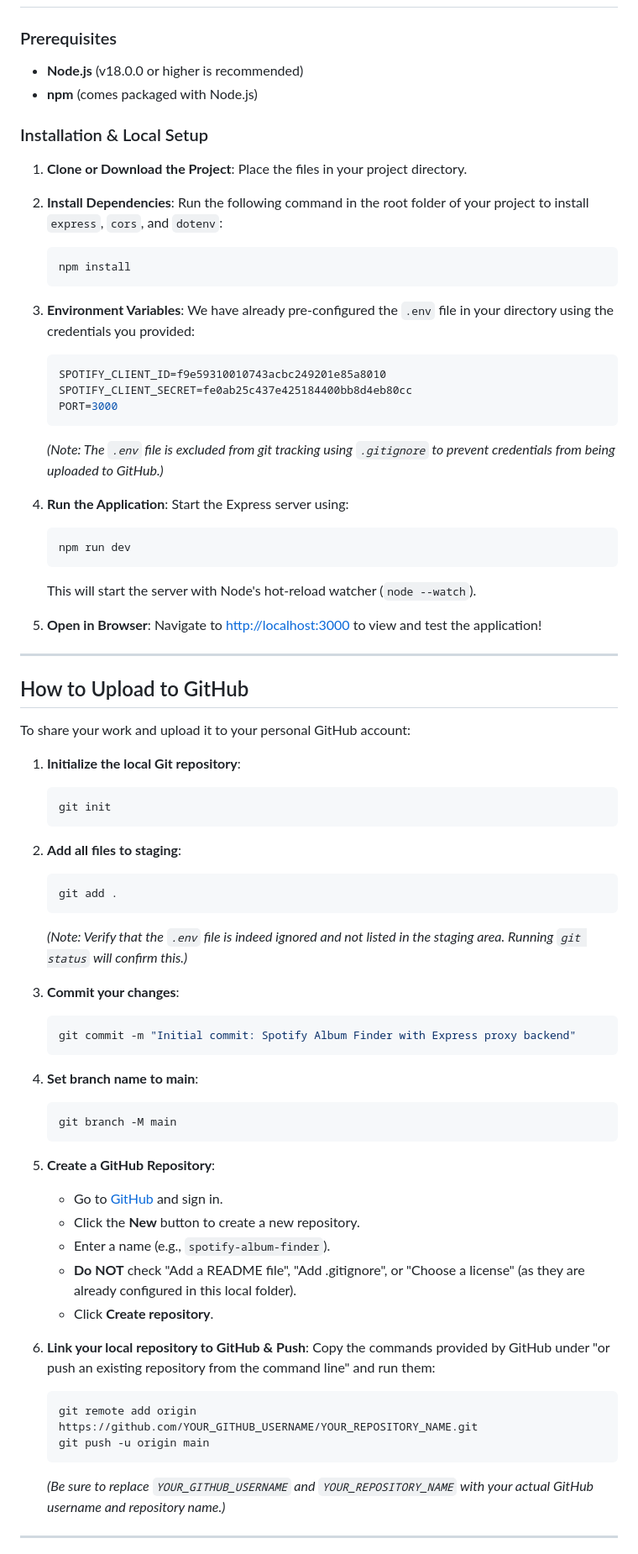
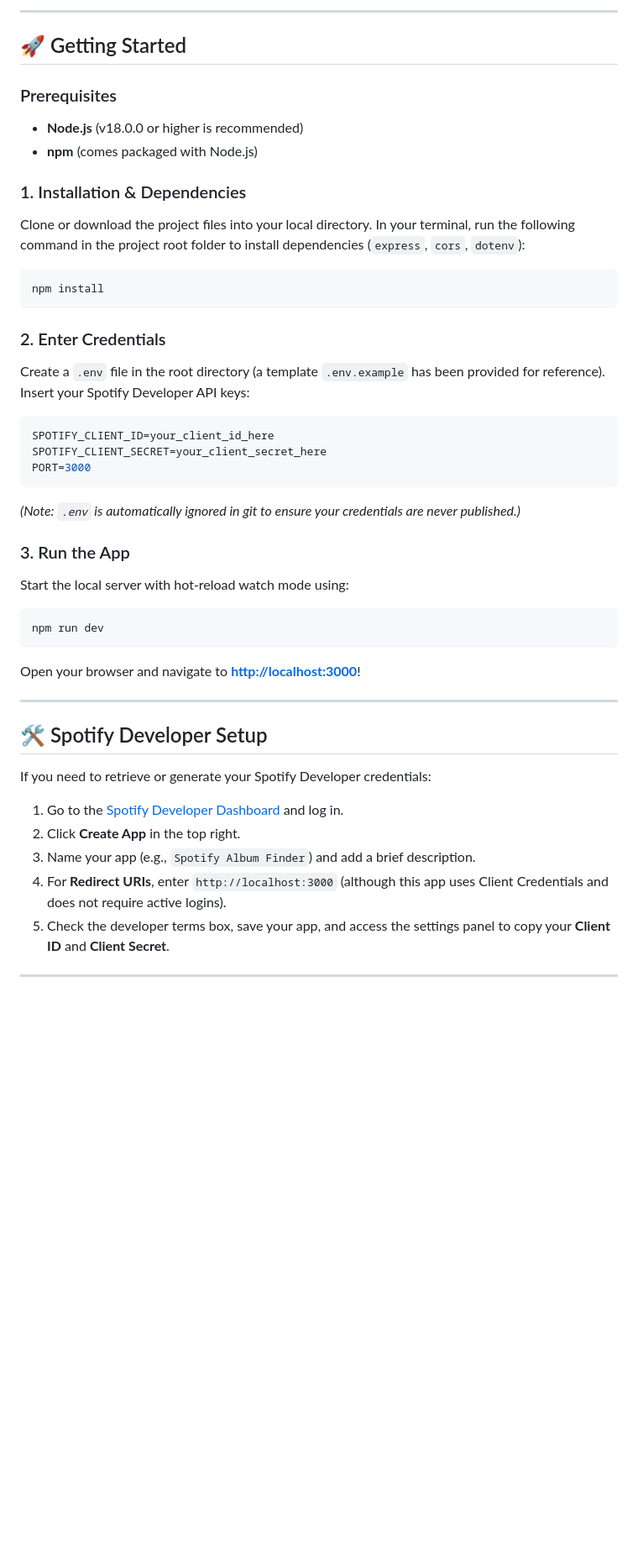
Before and after one commit to Nikhilkr014/spotify-album-finder, a Markdown page: README.md, the part around one of its changes. Shown at 84% size. Drawn GitHub-style; blank space fills up the shorter version.

````diff
--- a/README.md
+++ b/README.md
@@ -21,78 +50,43 @@ This application features a **Node.js Express backend proxy** that handles Spoti
+---
+
+## 🚀 Getting Started
 
 ### Prerequisites
-
 - **Node.js** (v18.0.0 or higher is recommended)
 - **npm** (comes packaged with Node.js)
 
-### Installation & Local Setup
+### 1. Installation & Dependencies
+Clone or download the project files into your local directory. In your terminal, run the following command in the project root folder to install dependencies (`express`, `cors`, `dotenv`):
+```bash
+npm install
+```
 
-1. **Clone or Download the Project**: Place the files in your project directory.
-2. **Install Dependencies**:
-   Run the following command in the root folder of your project to install `express`, `cors`, and `dotenv`:
-   ```bash
-   npm install
-   ```
+### 2. Enter Credentials
+Create a `.env` file in the root directory (a template `.env.example` has been provided for reference). Insert your Spotify Developer API keys:
+```env
+SPOTIFY_CLIENT_ID=your_client_id_here
+SPOTIFY_CLIENT_SECRET=your_client_secret_here
+PORT=3000
+```
+*(Note: `.env` is automatically ignored in git to ensure your credentials are never published.)*
 
-3. **Environment Variables**:
-   We have already pre-configured the `.env` file in your directory using the credentials you provided:
-   ```env
-   SPOTIFY_CLIENT_ID=f9e59310010743acbc249201e85a8010
-   SPOTIFY_CLIENT_SECRET=fe0ab25c437e425184400bb8d4eb80cc
-   PORT=3000
-   ```
-   *(Note: The `.env` file is excluded from git tracking using `.gitignore` to prevent credentials from being uploaded to GitHub.)*
+### 3. Run the App
+Start the local server with hot-reload watch mode using:
+```bash
+npm run dev
+```
 
-4. **Run the Application**:
-   Start the Express server using:
-   ```bash
-   npm run dev
-   ```
-   This will start the server with Node's hot-reload watcher (`node --watch`).
-
-5. **Open in Browser**:
-   Navigate to [http://localhost:3000](http://localhost:3000) to view and test the application!
+Open your browser and navigate to **[http://localhost:3000](http://localhost:3000)**!
 
 ---
 
-## How to Upload to GitHub
-
-To share your work and upload it to your personal GitHub account:
-
-1. **Initialize the local Git repository**:
-   ```bash
-   git init
-   ```
-
-2. **Add all files to staging**:
-   ```bash
-   git add .
-   ```
-   *(Note: Verify that the `.env` file is indeed ignored and not listed in the staging area. Running `git status` will confirm this.)*
-
-3. **Commit your changes**:
-   ```bash
-   git commit -m "Initial commit: Spotify Album Finder with Express proxy backend"
-   ```
-
-4. **Set branch name to main**:
-   ```bash
-   git branch -M main
-   ```
-
-5. **Create a GitHub Repository**:
-   - Go to [GitHub](https://github.com) and sign in.
-   - Click the **New** button to create a new repository.
-   - Enter a name (e.g., `spotify-album-finder`).
-   - **Do NOT** check "Add a README file", "Add .gitignore", or "Choose a license" (as they are already configured in this local folder).
-   - Click **Create repository**.
-
-6. **Link your local repository to GitHub & Push**:
-   Copy the commands provided by GitHub under "or push an existing repository from the command line" and run them:
-   ```bash
-   git remote add origin https://github.com/YOUR_GITHUB_USERNAME/YOUR_REPOSITORY_NAME.git
-   git push -u origin main
-   ```
-   *(Be sure to replace `YOUR_GITHUB_USERNAME` and `YOUR_REPOSITORY_NAME` with your actual GitHub username and repository name.)*
+## 🛠️ Spotify Developer Setup
+If you need to retrieve or generate your Spotify Developer credentials:
+1.  Go to the [Spotify Developer Dashboard](https://developer.spotify.com/dashboard) and log in.
+2.  Click **Create App** in the top right.
+3.  Name your app (e.g., `Spotify Album Finder`) and add a brief description.
+4.  For **Redirect URIs**, enter `http://localhost:3000` (although this app uses Client Credentials and does not require active logins).
+5.  Check the developer terms box, save your app, and access the settings panel to copy your **Client ID** and **Client Secret**.
 
 ---
 
````
Also changed, not shown: other parts of README.md (+45 -24 lines).
